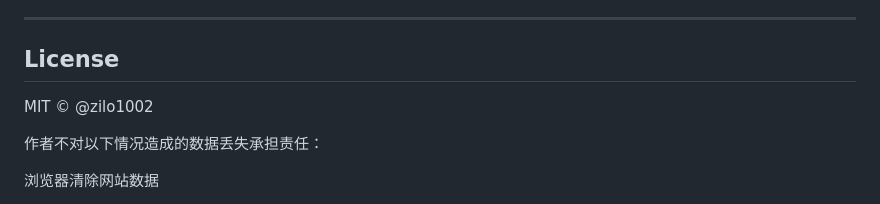
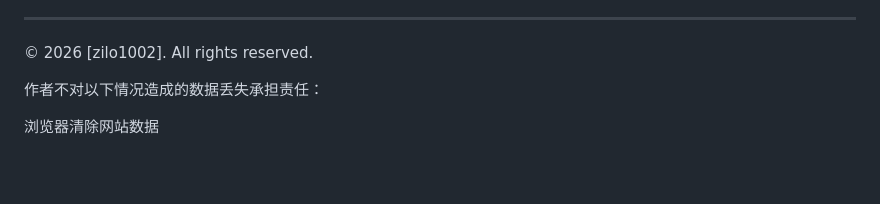
Before and after one commit to zilo1002/video-library, a Markdown page: README.md, the part around the change. Drawn GitHub-style; blank space fills up the shorter version.

```diff
--- a/README.md
+++ b/README.md
@@ -619,9 +619,7 @@ IndexedDB 是浏览器本地存储，不是云端数据库。
 
 ---
 
-## License
-
-MIT © @zilo1002
+© 2026 [zilo1002]. All rights reserved.
 
 作者不对以下情况造成的数据丢失承担责任：
 
```
